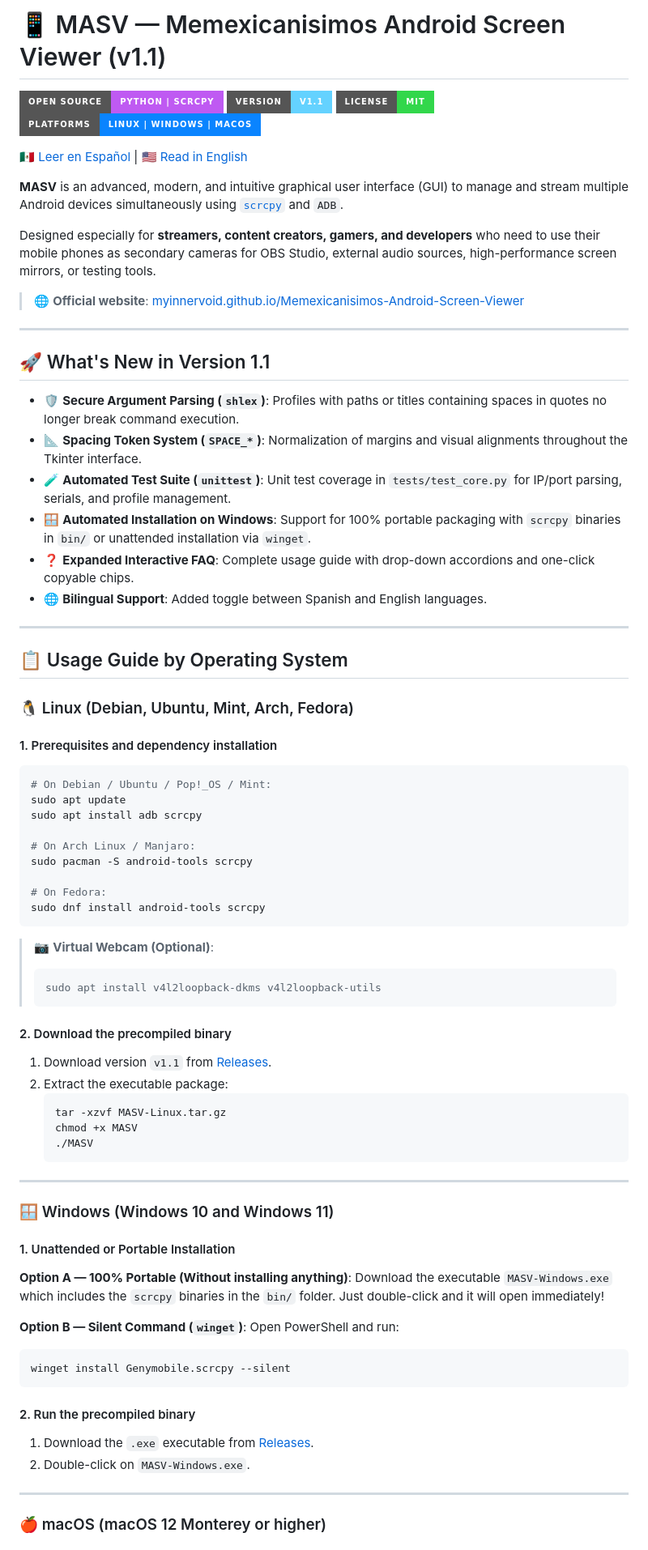
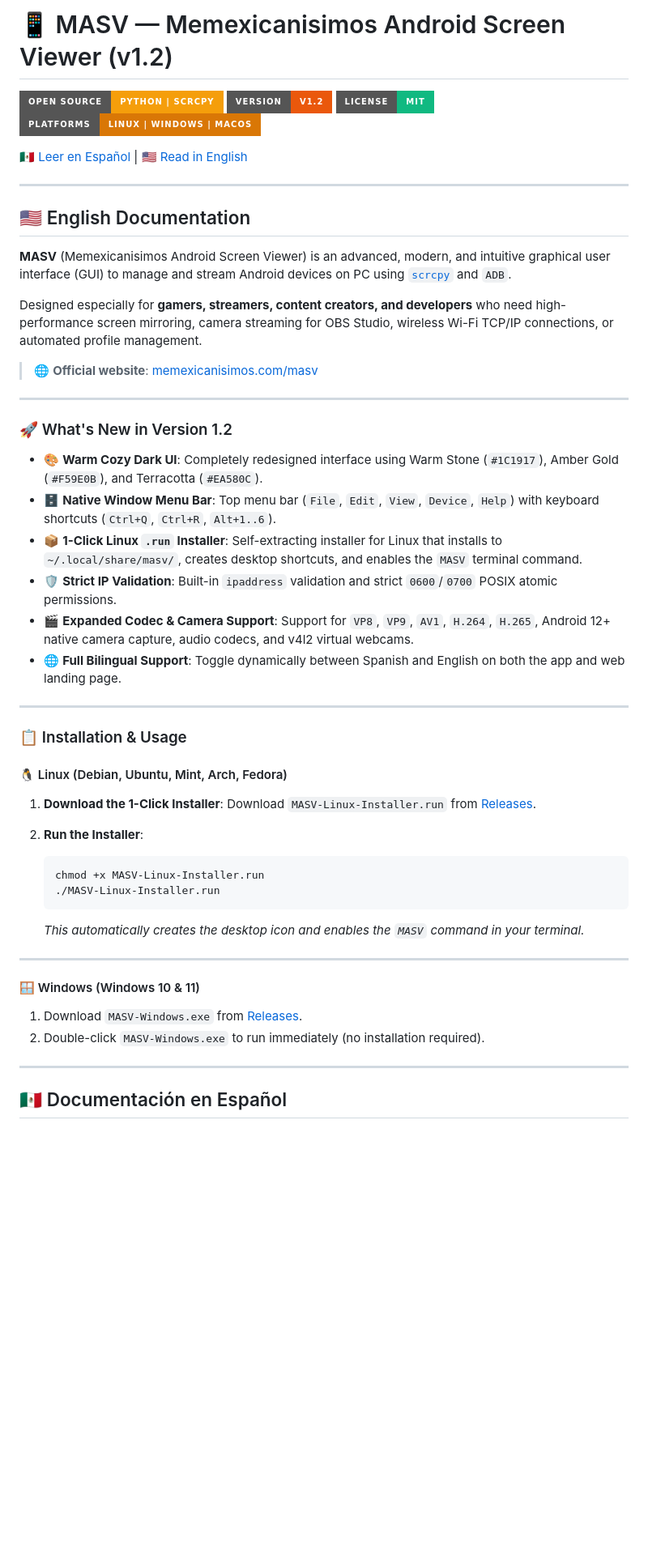
Before and after one commit to myinnervoid/Memexicanisimos-Android-Screen-Viewer, a Markdown page: README.md, the part around one of its changes. Shown at 81% size. Drawn GitHub-style; badges without logos; blank space fills up the shorter version.

Commit message:
docs: Actualizar README.md bilingüe (Español / Inglés) reflejando las novedades de MASV v1.2

````diff
--- a/README.md
+++ b/README.md
@@ -1,83 +1,59 @@
-# 📱 MASV — Memexicanisimos Android Screen Viewer (v1.1)
+# 📱 MASV — Memexicanisimos Android Screen Viewer (v1.2)
 
-![Open Source · Python · scrcpy](https://img.shields.io/badge/Open%20Source-Python%20%7C%20scrcpy-BF5AF2?style=for-the-badge&logo=python&logoColor=white)
-![Version v1.1](https://img.shields.io/badge/Version-v1.1-64D2FF?style=for-the-badge)
-![MIT License](https://img.shields.io/badge/License-MIT-32D74B?style=for-the-badge)
-![Platforms](https://img.shields.io/badge/Platforms-Linux%20%7C%20Windows%20%7C%20macOS-0A84FF?style=for-the-badge)
+![Open Source · Python · scrcpy](https://img.shields.io/badge/Open%20Source-Python%20%7C%20scrcpy-F59E0B?style=for-the-badge&logo=python&logoColor=white)
+![Version v1.2](https://img.shields.io/badge/Version-v1.2-EA580C?style=for-the-badge)
+![MIT License](https://img.shields.io/badge/License-MIT-10B981?style=for-the-badge)
+![Platforms](https://img.shields.io/badge/Platforms-Linux%20%7C%20Windows%20%7C%20macOS-D97706?style=for-the-badge)
 
 [🇲🇽 Leer en Español](#español) | [🇺🇸 Read in English](#english)
 
+---
+
 <a name="english"></a>
-**MASV** is an advanced, modern, and intuitive graphical user interface (GUI) to manage and stream multiple Android devices simultaneously using [`scrcpy`](https://github.com/Genymobile/scrcpy) and `ADB`.
+## 🇺🇸 English Documentation
 
-Designed especially for **streamers, content creators, gamers, and developers** who need to use their mobile phones as secondary cameras for OBS Studio, external audio sources, high-performance screen mirrors, or testing tools.
+**MASV** (Memexicanisimos Android Screen Viewer) is an advanced, modern, and intuitive graphical user interface (GUI) to manage and stream Android devices on PC using [`scrcpy`](https://github.com/Genymobile/scrcpy) and `ADB`.
 
-> 🌐 **Official website**: [myinnervoid.github.io/Memexicanisimos-Android-Screen-Viewer](https://myinnervoid.github.io/Memexicanisimos-Android-Screen-Viewer)
+Designed especially for **gamers, streamers, content creators, and developers** who need high-performance screen mirroring, camera streaming for OBS Studio, wireless Wi-Fi TCP/IP connections, or automated profile management.
+
+> 🌐 **Official website**: [memexicanisimos.com/masv](https://memexicanisimos.com)
 
 ---
 
-## 🚀 What's New in Version 1.1
+### 🚀 What's New in Version 1.2
 
-- 🛡️ **Secure Argument Parsing (`shlex`)**: Profiles with paths or titles containing spaces in quotes no longer break command execution.
-- 📐 **Spacing Token System (`SPACE_*`)**: Normalization of margins and visual alignments throughout the Tkinter interface.
-- 🧪 **Automated Test Suite (`unittest`)**: Unit test coverage in `tests/test_core.py` for IP/port parsing, serials, and profile management.
-- 🪟 **Automated Installation on Windows**: Support for 100% portable packaging with `scrcpy` binaries in `bin/` or unattended installation via `winget`.
-- ❓ **Expanded Interactive FAQ**: Complete usage guide with drop-down accordions and one-click copyable chips.
-- 🌐 **Bilingual Support**: Added toggle between Spanish and English languages.
+- 🎨 **Warm Cozy Dark UI**: Completely redesigned interface using Warm Stone (`#1C1917`), Amber Gold (`#F59E0B`), and Terracotta (`#EA580C`).
+- 🗄️ **Native Window Menu Bar**: Top menu bar (`File`, `Edit`, `View`, `Device`, `Help`) with keyboard shortcuts (`Ctrl+Q`, `Ctrl+R`, `Alt+1..6`).
+- 📦 **1-Click Linux `.run` Installer**: Self-extracting installer for Linux that installs to `~/.local/share/masv/`, creates desktop shortcuts, and enables the `MASV` terminal command.
+- 🛡️ **Strict IP Validation**: Built-in `ipaddress` validation and strict `0600`/`0700` POSIX atomic permissions.
+- 🎬 **Expanded Codec & Camera Support**: Support for `VP8`, `VP9`, `AV1`, `H.264`, `H.265`, Android 12+ native camera capture, audio codecs, and v4l2 virtual webcams.
+- 🌐 **Full Bilingual Support**: Toggle dynamically between Spanish and English on both the app and web landing page.
 
 ---
 
-## 📋 Usage Guide by Operating System
+### 📋 Installation & Usage
 
-### 🐧 Linux (Debian, Ubuntu, Mint, Arch, Fedora)
+#### 🐧 Linux (Debian, Ubuntu, Mint, Arch, Fedora)
 
-#### 1. Prerequisites and dependency installation
-```bash
-# On Debian / Ubuntu / Pop!_OS / Mint:
-sudo apt update
-sudo apt install adb scrcpy
+1. **Download the 1-Click Installer**:
+   Download `MASV-Linux-Installer.run` from [Releases](https://github.com/myinnervoid/Memexicanisimos-Android-Screen-Viewer/releases/latest).
 
-# On Arch Linux / Manjaro:
-sudo pacman -S android-tools scrcpy
-
-# On Fedora:
-sudo dnf install android-tools scrcpy
-```
-
-> 📷 **Virtual Webcam (Optional)**:
-> ```bash
-> sudo apt install v4l2loopback-dkms v4l2loopback-utils
-> ```
-
-#### 2. Download the precompiled binary
-1. Download version `v1.1` from [Releases](https://github.com/myinnervoid/Memexicanisimos-Android-Screen-Viewer/releases/latest/download/MASV-Linux.tar.gz).
-2. Extract the executable package:
+2. **Run the Installer**:
    ```bash
-   tar -xzvf MASV-Linux.tar.gz
-   chmod +x MASV
-   ./MASV
+   chmod +x MASV-Linux-Installer.run
+   ./MASV-Linux-Installer.run
    ```
+   *This automatically creates the desktop icon and enables the `MASV` command in your terminal.*
 
 ---
 
-### 🪟 Windows (Windows 10 and Windows 11)
+#### 🪟 Windows (Windows 10 & 11)
 
-#### 1. Unattended or Portable Installation
-
-**Option A — 100% Portable (Without installing anything)**:
-Download the executable `MASV-Windows.exe` which includes the `scrcpy` binaries in the `bin/` folder. Just double-click and it will open immediately!
-
-**Option B — Silent Command (`winget`)**:
-Open PowerShell and run:
-```powershell
-winget install Genymobile.scrcpy --silent
-```
-
-#### 2. Run the precompiled binary
-1. Download the `.exe` executable from [Releases](https://github.com/myinnervoid/Memexicanisimos-Android-Screen-Viewer/releases/latest/download/MASV-Windows.exe).
-2. Double-click on `MASV-Windows.exe`.
+1. Download `MASV-Windows.exe` from [Releases](https://github.com/myinnervoid/Memexicanisimos-Android-Screen-Viewer/releases/latest).
+2. Double-click `MASV-Windows.exe` to run immediately (no installation required).
 
 ---
 
-### 🍎 macOS (macOS 12 Monterey or higher)
+<a name="español"></a>
+## 🇲🇽 Documentación en Español
 
````
Also changed, not shown: other parts of README.md (+25 -160 lines).
